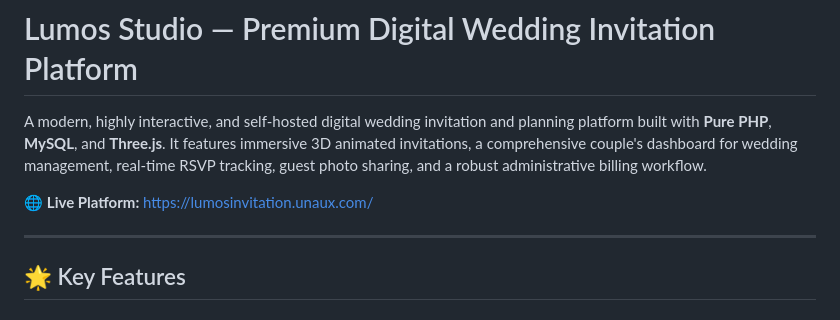
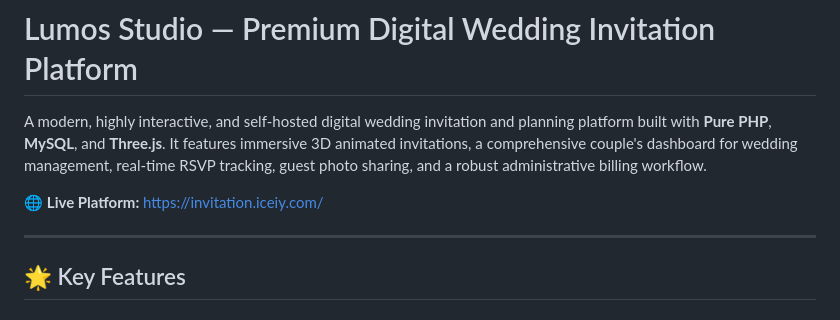
Before and after one commit to hathisathissara/lumos-studio-invitation, a Markdown page: README.md, the part around the change. GitHub-like rendering.

Commit message:
docs: update live platform URL in README

```diff
--- a/README.md
+++ b/README.md
@@ -2,7 +2,7 @@
 
 A modern, highly interactive, and self-hosted digital wedding invitation and planning platform built with **Pure PHP**, **MySQL**, and **Three.js**. It features immersive 3D animated invitations, a comprehensive couple's dashboard for wedding management, real-time RSVP tracking, guest photo sharing, and a robust administrative billing workflow.
 
-🌐 **Live Platform:** [https://lumosinvitation.unaux.com/](https://lumosinvitation.unaux.com/)
+🌐 **Live Platform:** [https://invitation.iceiy.com/](https://invitation.iceiy.com/)
 
 ---
 
```
